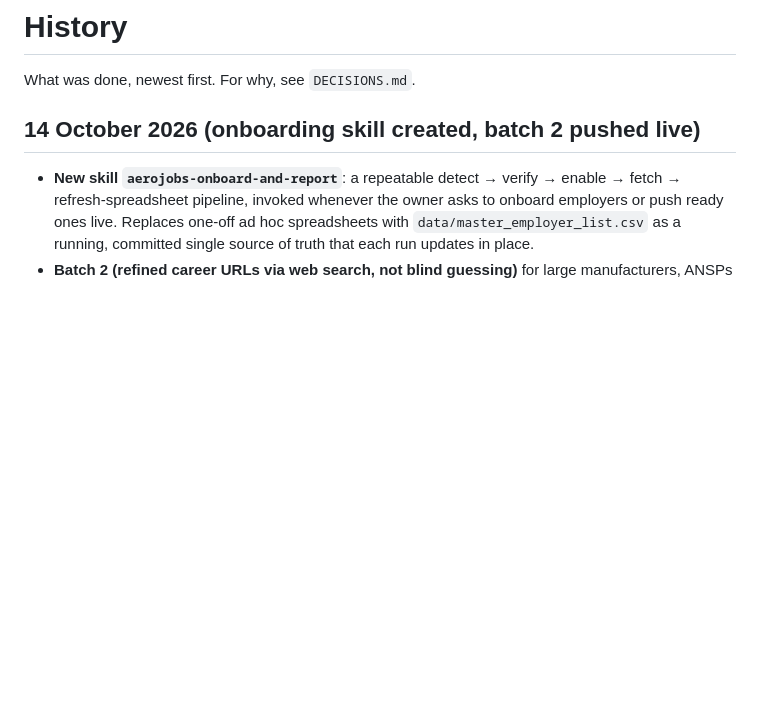
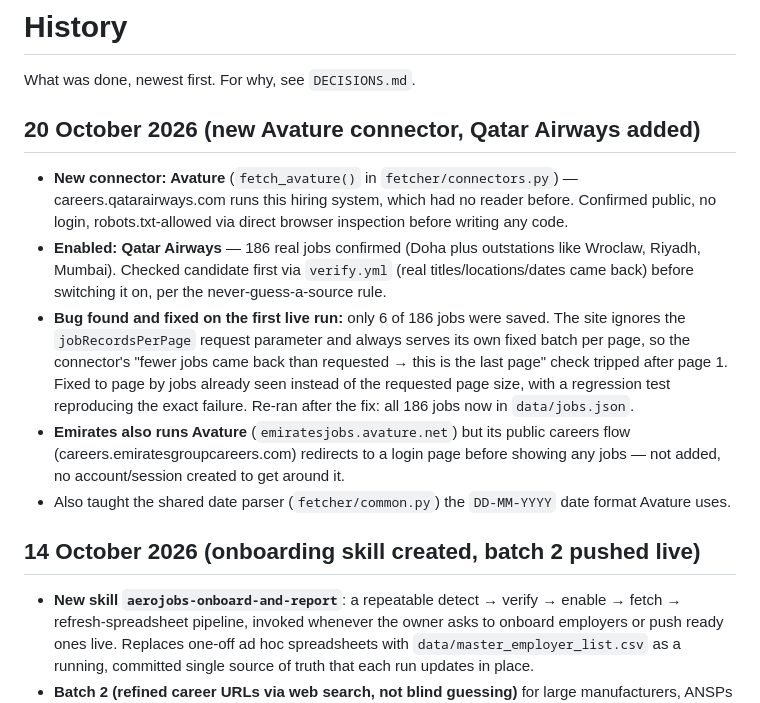
Before and after one commit to ankgta/aerojobs, a Markdown page: docs/HISTORY.md, the part around the change. GitHub-like rendering; blank space fills up the shorter version.

```diff
--- a/docs/HISTORY.md
+++ b/docs/HISTORY.md
@@ -1,6 +1,24 @@
 # History
 
 What was done, newest first. For why, see `DECISIONS.md`.
+
+## 20 October 2026 (new Avature connector, Qatar Airways added)
+
+- **New connector: Avature** (`fetch_avature()` in `fetcher/connectors.py`) — careers.qatarairways.com
+  runs this hiring system, which had no reader before. Confirmed public, no login, robots.txt-allowed
+  via direct browser inspection before writing any code.
+- **Enabled: Qatar Airways** — 186 real jobs confirmed (Doha plus outstations like Wroclaw, Riyadh,
+  Mumbai). Checked candidate first via `verify.yml` (real titles/locations/dates came back) before
+  switching it on, per the never-guess-a-source rule.
+- **Bug found and fixed on the first live run:** only 6 of 186 jobs were saved. The site ignores the
+  `jobRecordsPerPage` request parameter and always serves its own fixed batch per page, so the connector's
+  "fewer jobs came back than requested → this is the last page" check tripped after page 1. Fixed to page
+  by jobs already seen instead of the requested page size, with a regression test reproducing the exact
+  failure. Re-ran after the fix: all 186 jobs now in `data/jobs.json`.
+- **Emirates also runs Avature** (`emiratesjobs.avature.net`) but its public careers flow
+  (careers.emiratesgroupcareers.com) redirects to a login page before showing any jobs — not added, no
+  account/session created to get around it.
+- Also taught the shared date parser (`fetcher/common.py`) the `DD-MM-YYYY` date format Avature uses.
 
 ## 14 October 2026 (onboarding skill created, batch 2 pushed live)
 
```
Also changed, not shown: docs/STATUS.md (+8 -8 lines).
